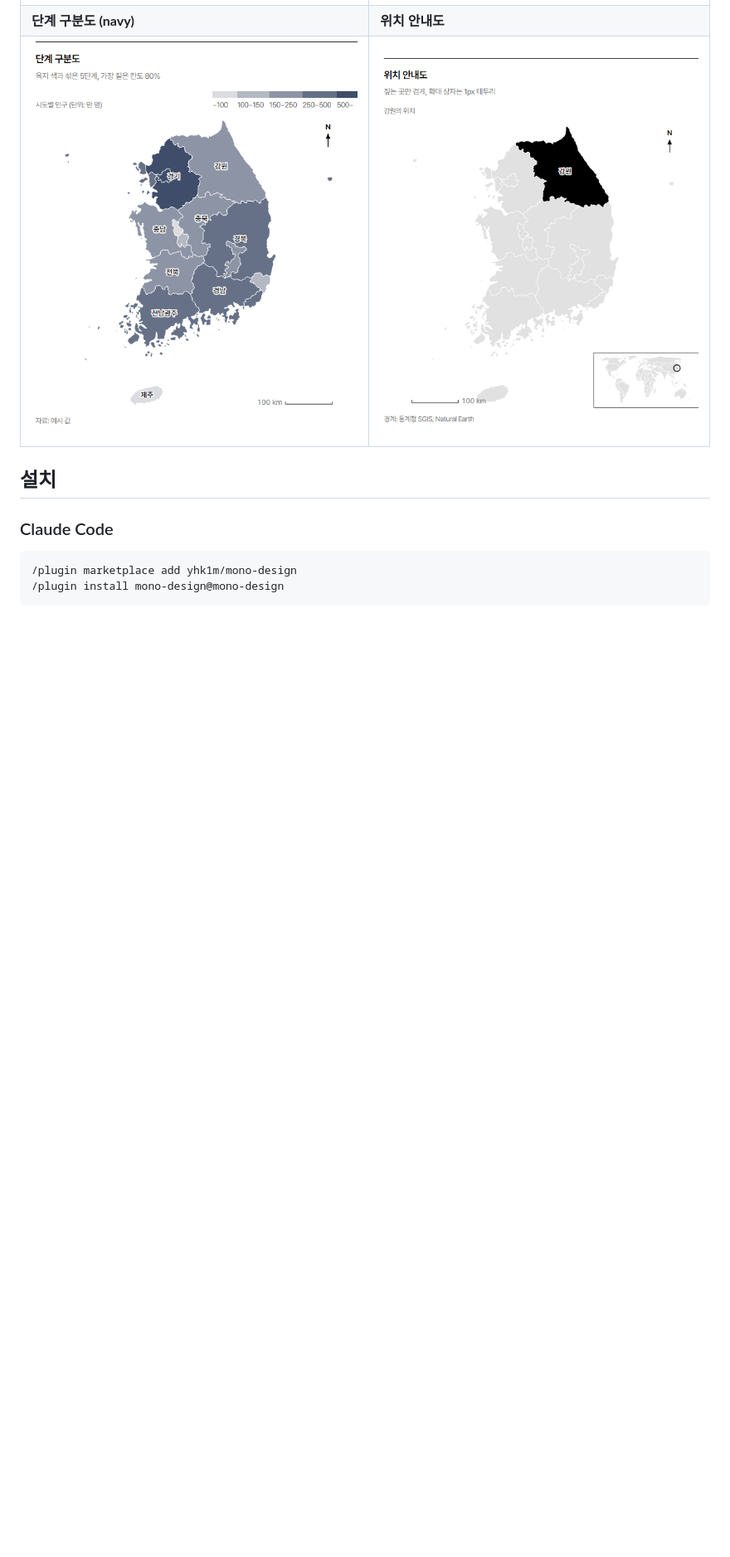
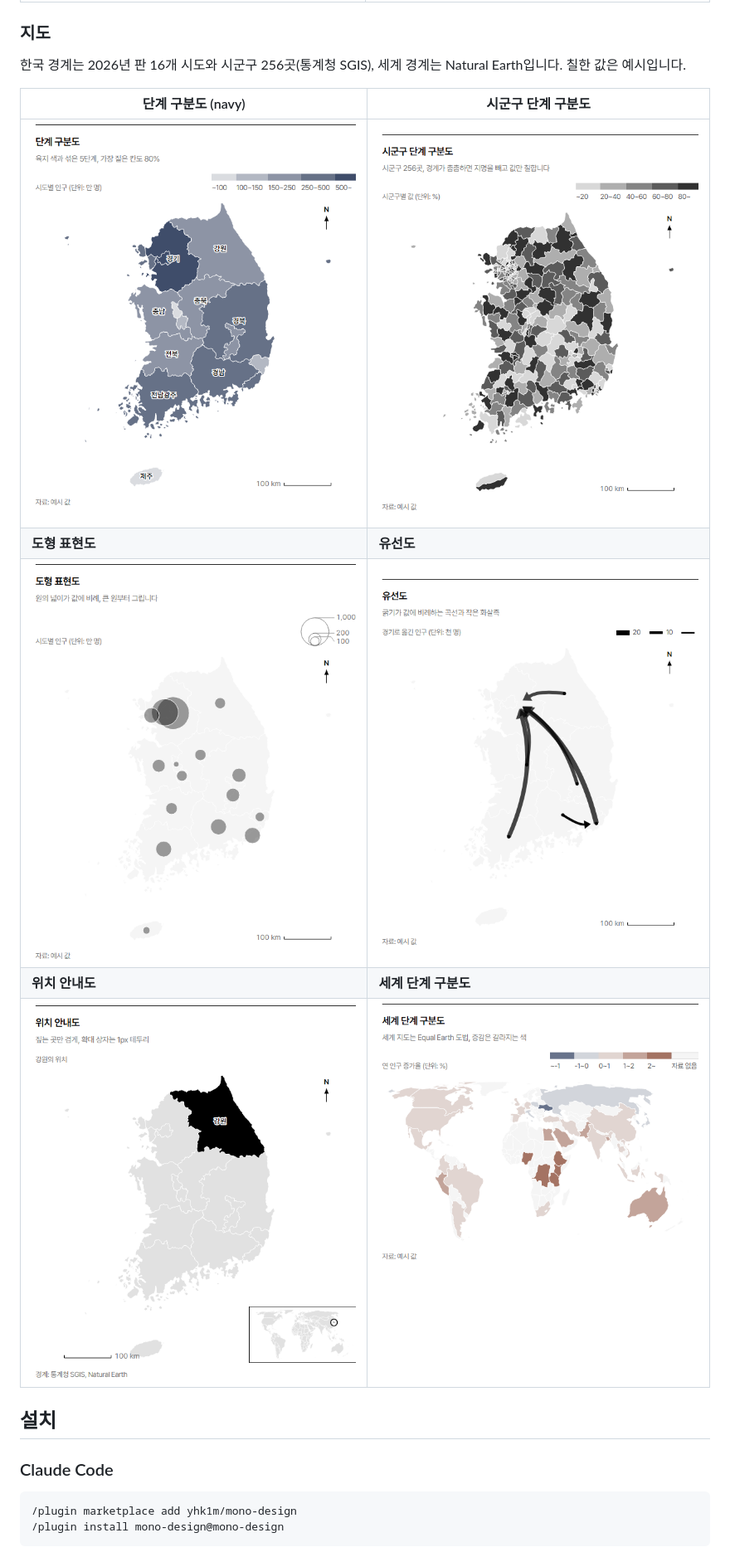
Before and after one commit to yhk1m/mono-design, a Markdown page: README.md, the part around one of its changes. Shown at 83% size. Drawn GitHub-style; pictures changed too: examples/map-flow.png (added), examples/map-sigungu.png (added), examples/map-symbol.png (added); blank space fills up the shorter version.

Commit message:
docs: README에 지도 예시 그림 6장
Co-Authored-By: Claude Opus 5.5 <noreply@anthropic.com>
Claude-Session: https://claude.ai/code/session_01MdmEQxduWtxXDYDsA6TnSv

```diff
--- a/README.md
+++ b/README.md
@@ -35,8 +35,18 @@ Claude Code와 Codex에서 같은 스킬 파일을 그대로 씁니다. "모노
 | 기후 그래프 | 꺾은선 |
 |---|---|
 | ![](examples/viz-climate.png) | ![](examples/viz-line.png) |
-| **단계 구분도 (navy)** | **위치 안내도** |
-| ![](examples/viz-choropleth-navy.png) | ![](examples/viz-locator.png) |
+
+### 지도
+
+한국 경계는 2026년 판 16개 시도와 시군구 256곳(통계청 SGIS), 세계 경계는 Natural Earth입니다. 칠한 값은 예시입니다.
+
+| 단계 구분도 (navy) | 시군구 단계 구분도 |
+|---|---|
+| ![](examples/map-choropleth-navy.png) | ![](examples/map-sigungu.png) |
+| **도형 표현도** | **유선도** |
+| ![](examples/map-symbol.png) | ![](examples/map-flow.png) |
+| **위치 안내도** | **세계 단계 구분도** |
+| ![](examples/map-locator.png) | ![](examples/map-world.png) |
 
 ## 설치
 
```
Also changed, not shown: other parts of README.md (+1 -1 lines), examples/map-choropleth-navy.png (renamed from examples/viz-choropleth-navy.png), examples/map-locator.png (renamed from examples/viz-locator.png).
